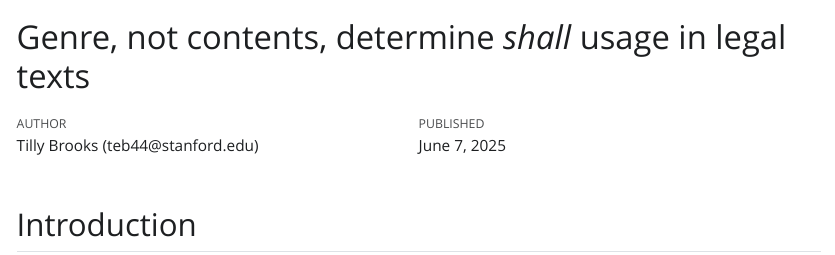
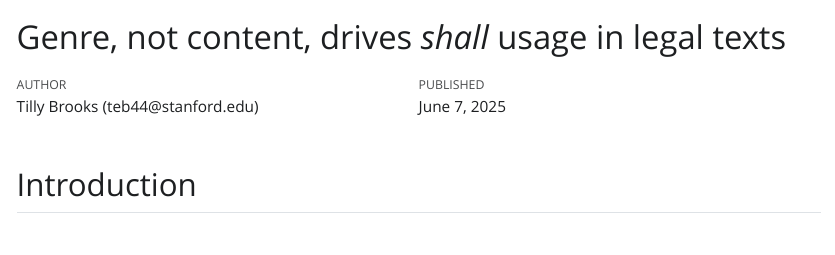
Before and after one commit to tillybrooks/245b-legalese, a Quarto document (ReplicationReport.qmd): the page in a window 1100 px wide, from its top. The pictures show the output file ReplicationReport.html that the author committed with the source, opened offline; Quarto's library style sheets are replaced by a plain one without menus; long lines of code are wrapped.

Commit message:
changed replication report title

```diff
--- a/ReplicationReport.qmd
+++ b/ReplicationReport.qmd
@@ -1,5 +1,5 @@
 ---
-title: "Genre, not contents, determine *shall* usage in legal texts"
+title: "Genre, not content, drives *shall* usage in legal texts"
 author: "Tilly Brooks (teb44@stanford.edu)"
 date: "`r format(Sys.time(), '%B %d, %Y')`"
 format:
```
Also changed, not shown: ReplicationReport.html.
